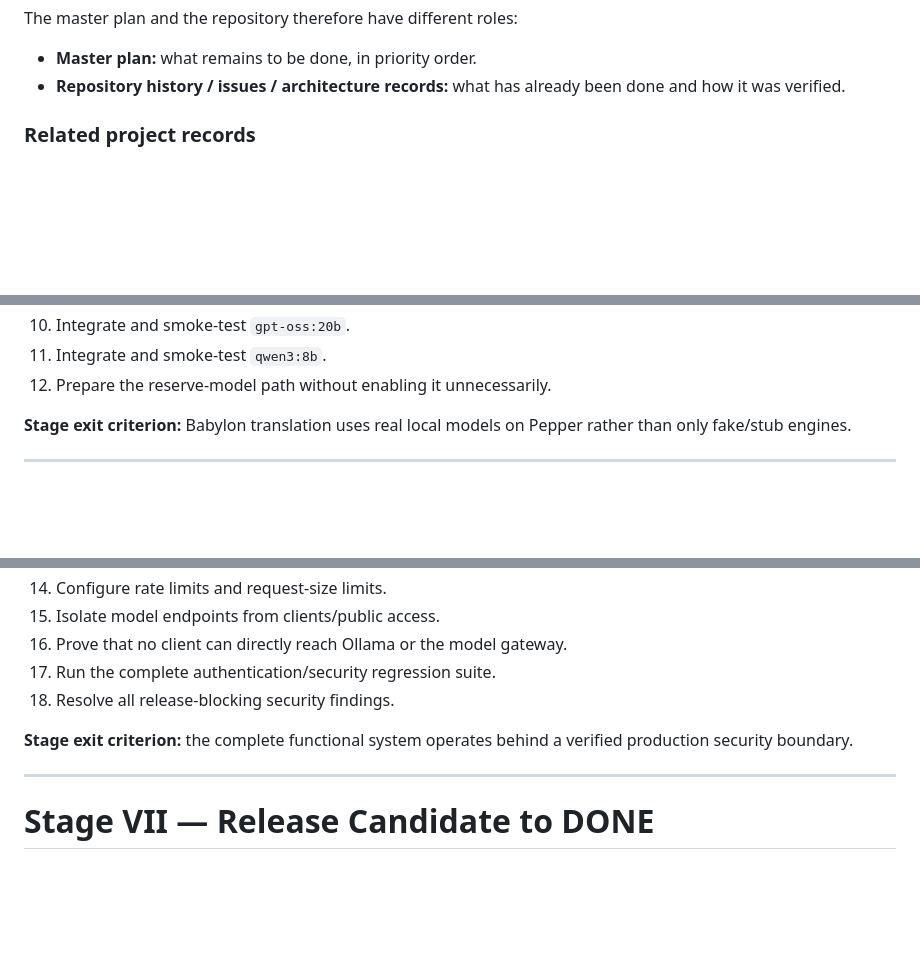
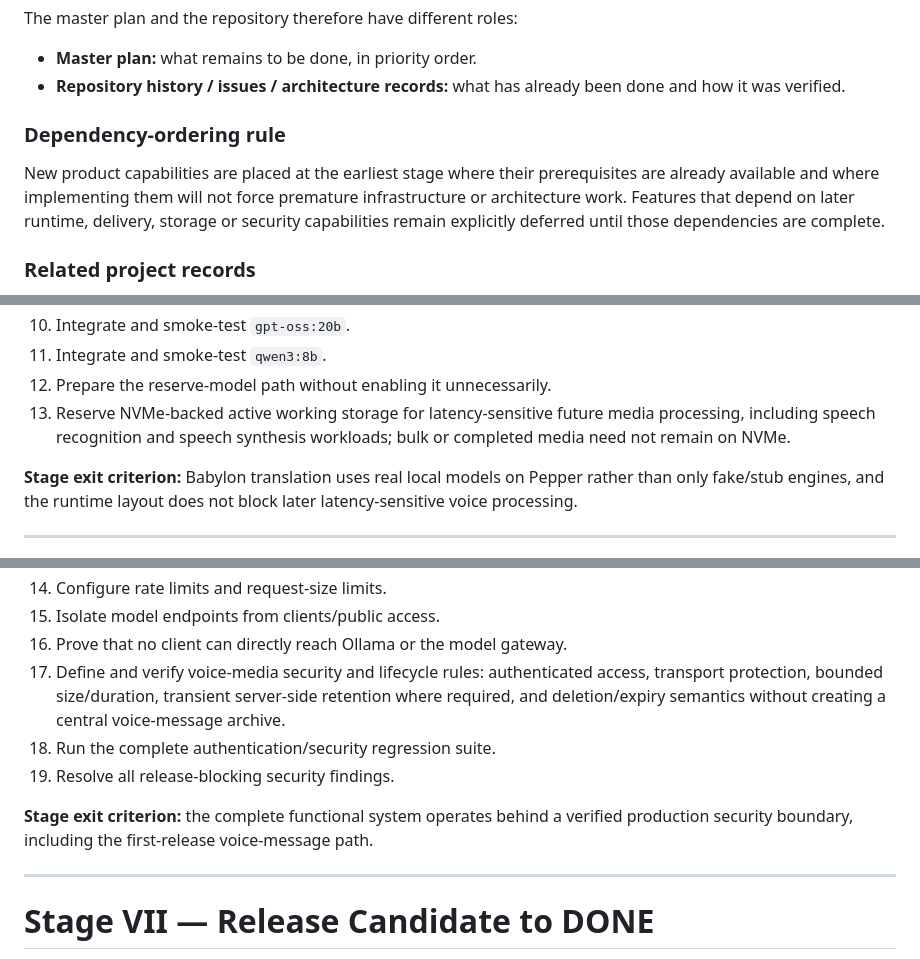
Before and after one commit to StrobiSoft/Babylon, a Markdown page: babylon-project/docs/MASTER_PLAN.md, 3 parts joined by grey strips. Rendered like a GitHub page; blank space fills up the shorter version.

```diff
--- a/babylon-project/docs/MASTER_PLAN.md
+++ b/babylon-project/docs/MASTER_PLAN.md
@@ -19,6 +19,10 @@ The master plan and the repository therefore have different roles:
 
 - **Master plan:** what remains to be done, in priority order.
 - **Repository history / issues / architecture records:** what has already been done and how it was verified.
+
+### Dependency-ordering rule
+
+New product capabilities are placed at the earliest stage where their prerequisites are already available and where implementing them will not force premature infrastructure or architecture work. Features that depend on later runtime, delivery, storage or security capabilities remain explicitly deferred until those dependencies are complete.
 
 ### Related project records
 
@@ -71,8 +75,9 @@ The master plan and the repository therefore have different roles:
 10. Integrate and smoke-test `gpt-oss:20b`.
 11. Integrate and smoke-test `qwen3:8b`.
 12. Prepare the reserve-model path without enabling it unnecessarily.
+13. Reserve NVMe-backed active working storage for latency-sensitive future media processing, including speech recognition and speech synthesis workloads; bulk or completed media need not remain on NVMe.
 
-**Stage exit criterion:** Babylon translation uses real local models on Pepper rather than only fake/stub engines.
+**Stage exit criterion:** Babylon translation uses real local models on Pepper rather than only fake/stub engines, and the runtime layout does not block later latency-sensitive voice processing.
 
 ---
 
@@ -141,10 +148,11 @@ The master plan and the repository therefore have different roles:
 14. Configure rate limits and request-size limits.
 15. Isolate model endpoints from clients/public access.
 16. Prove that no client can directly reach Ollama or the model gateway.
-17. Run the complete authentication/security regression suite.
-18. Resolve all release-blocking security findings.
+17. Define and verify voice-media security and lifecycle rules: authenticated access, transport protection, bounded size/duration, transient server-side retention where required, and deletion/expiry semantics without creating a central voice-message archive.
+18. Run the complete authentication/security regression suite.
+19. Resolve all release-blocking security findings.
 
-**Stage exit criterion:** the complete functional system operates behind a verified production security boundary.
+**Stage exit criterion:** the complete functional system operates behind a verified production security boundary, including the first-release voice-message path.
 
 ---
 
```
Also changed, not shown: other parts of babylon-project/docs/MASTER_PLAN.md (+37 -17 lines).
